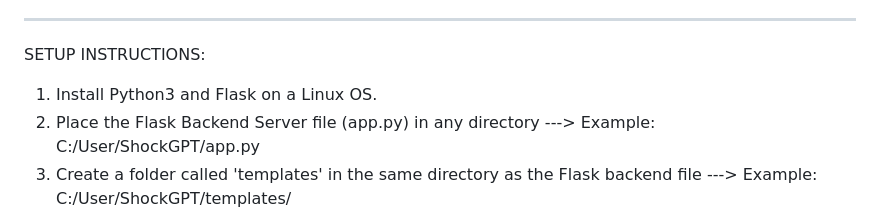
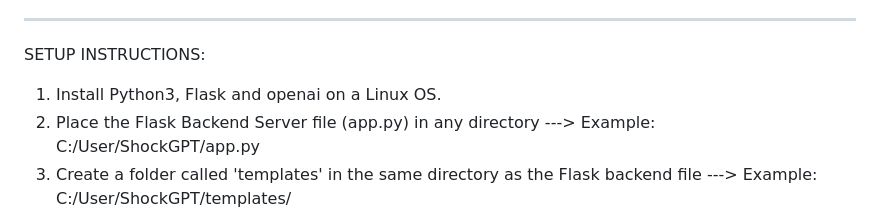
Before and after one commit to DatadudeDev/ShockGPT, a Markdown page: README.md, the part around the change. Rendered like a GitHub page.

```diff
--- a/README.md
+++ b/README.md
@@ -47,7 +47,7 @@ ________________________________________________________________________________
 
 SETUP INSTRUCTIONS:
 
-1. Install Python3 and Flask on a Linux OS.
+1. Install Python3, Flask and openai on a Linux OS.
 2. Place the Flask Backend Server file (app.py) in any directory ---> Example: C:/User/ShockGPT/app.py
 3. Create a folder called 'templates' in the same directory as the Flask backend file ---> Example: C:/User/ShockGPT/templates/
 4. Place the HTML Webpage (home.html) in the templates directory you created. --> Example: C:/User/ShockGPT/templates/home.html
```
